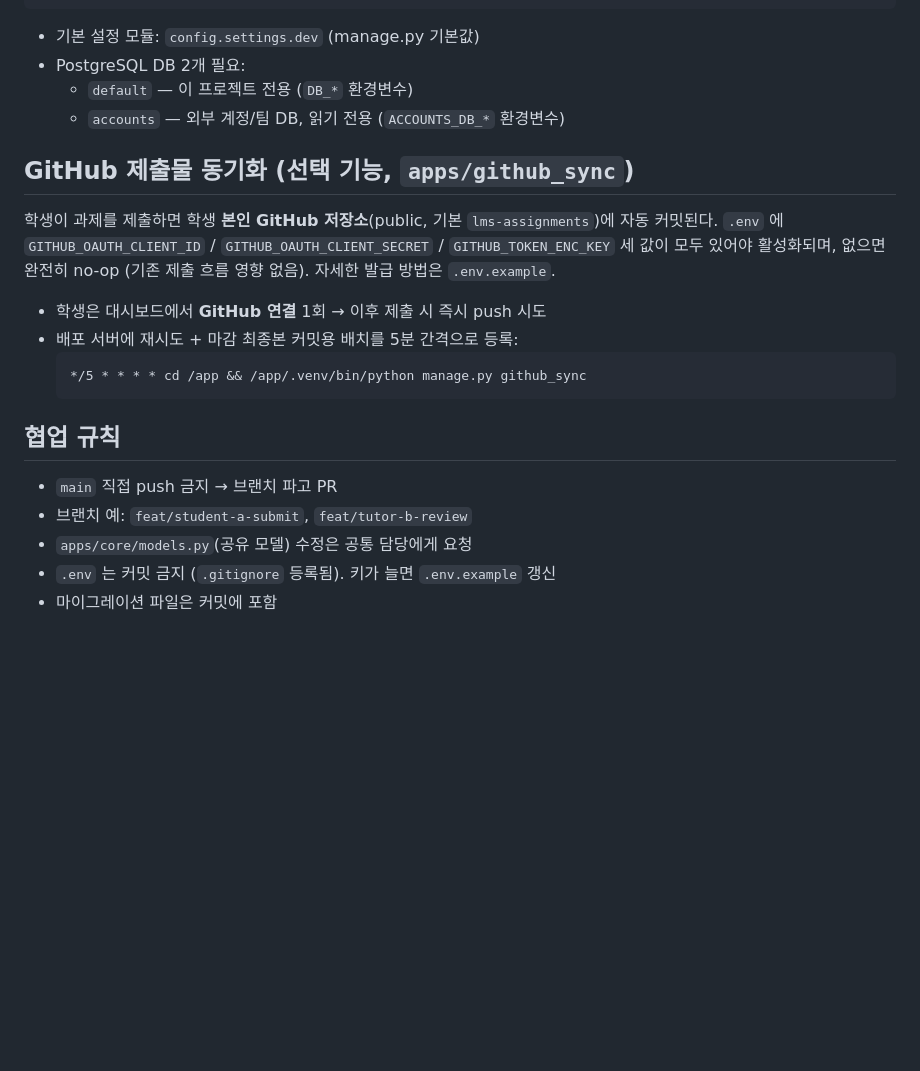
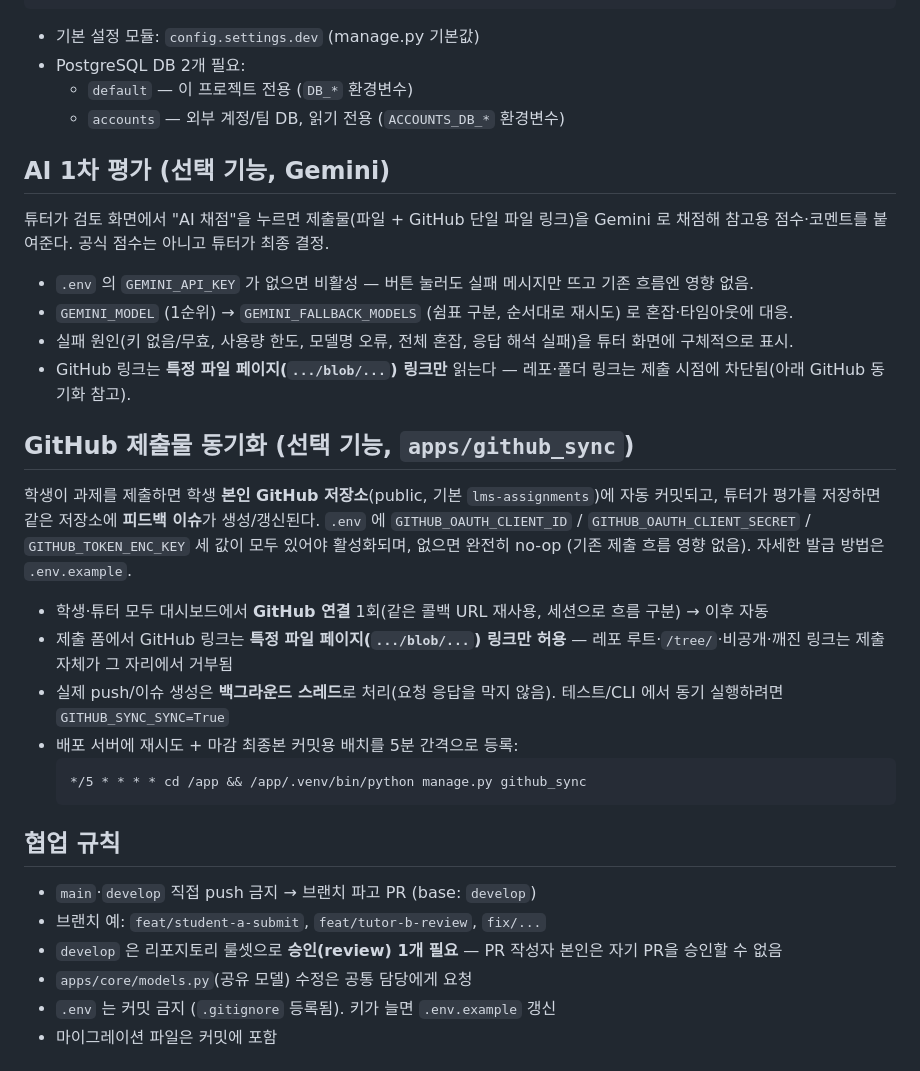
Before and after one commit to KANT-2/assignment-lms, a Markdown page: README.md, the part around one of its changes. Drawn GitHub-style; blank space fills up the shorter version.

````diff
--- a/README.md
+++ b/README.md
@@ -46,13 +58,26 @@ python manage.py runserver
   - `default` — 이 프로젝트 전용 (`DB_*` 환경변수)
   - `accounts` — 외부 계정/팀 DB, 읽기 전용 (`ACCOUNTS_DB_*` 환경변수)
 
+## AI 1차 평가 (선택 기능, Gemini)
+
+튜터가 검토 화면에서 "AI 채점"을 누르면 제출물(파일 + GitHub 단일 파일 링크)을 Gemini 로 채점해
+참고용 점수·코멘트를 붙여준다. 공식 점수는 아니고 튜터가 최종 결정.
+
+- `.env` 의 `GEMINI_API_KEY` 가 없으면 비활성 — 버튼 눌러도 실패 메시지만 뜨고 기존 흐름엔 영향 없음.
+- `GEMINI_MODEL` (1순위) → `GEMINI_FALLBACK_MODELS` (쉼표 구분, 순서대로 재시도) 로 혼잡·타임아웃에 대응.
+- 실패 원인(키 없음/무효, 사용량 한도, 모델명 오류, 전체 혼잡, 응답 해석 실패)을 튜터 화면에 구체적으로 표시.
+- GitHub 링크는 **특정 파일 페이지(`.../blob/...`) 링크만** 읽는다 — 레포·폴더 링크는 제출 시점에 차단됨(아래 GitHub 동기화 참고).
+
 ## GitHub 제출물 동기화 (선택 기능, `apps/github_sync`)
 
-학생이 과제를 제출하면 학생 **본인 GitHub 저장소**(public, 기본 `lms-assignments`)에 자동 커밋된다.
+학생이 과제를 제출하면 학생 **본인 GitHub 저장소**(public, 기본 `lms-assignments`)에 자동 커밋되고,
+튜터가 평가를 저장하면 같은 저장소에 **피드백 이슈**가 생성/갱신된다.
 `.env` 에 `GITHUB_OAUTH_CLIENT_ID` / `GITHUB_OAUTH_CLIENT_SECRET` / `GITHUB_TOKEN_ENC_KEY` 세 값이
 모두 있어야 활성화되며, 없으면 완전히 no-op (기존 제출 흐름 영향 없음). 자세한 발급 방법은 `.env.example`.
 
-- 학생은 대시보드에서 **GitHub 연결** 1회 → 이후 제출 시 즉시 push 시도
+- 학생·튜터 모두 대시보드에서 **GitHub 연결** 1회(같은 콜백 URL 재사용, 세션으로 흐름 구분) → 이후 자동
+- 제출 폼에서 GitHub 링크는 **특정 파일 페이지(`.../blob/...`) 링크만 허용** — 레포 루트·`/tree/`·비공개·깨진 링크는 제출 자체가 그 자리에서 거부됨
+- 실제 push/이슈 생성은 **백그라운드 스레드**로 처리(요청 응답을 막지 않음). 테스트/CLI 에서 동기 실행하려면 `GITHUB_SYNC_SYNC=True`
 - 배포 서버에 재시도 + 마감 최종본 커밋용 배치를 5분 간격으로 등록:
   ```
   */5 * * * * cd /app && /app/.venv/bin/python manage.py github_sync
@@ -60,8 +85,9 @@ python manage.py runserver
 
 ## 협업 규칙
 
-- `main` 직접 push 금지 → 브랜치 파고 PR
-- 브랜치 예: `feat/student-a-submit`, `feat/tutor-b-review`
+- `main`·`develop` 직접 push 금지 → 브랜치 파고 PR (base: `develop`)
+- 브랜치 예: `feat/student-a-submit`, `feat/tutor-b-review`, `fix/...`
+- `develop` 은 리포지토리 룰셋으로 **승인(review) 1개 필요** — PR 작성자 본인은 자기 PR을 승인할 수 없음
 - `apps/core/models.py`(공유 모델) 수정은 공통 담당에게 요청
 - `.env` 는 커밋 금지 (`.gitignore` 등록됨). 키가 늘면 `.env.example` 갱신
 - 마이그레이션 파일은 커밋에 포함
````
Also changed, not shown: other parts of README.md (+13 -1 lines).
